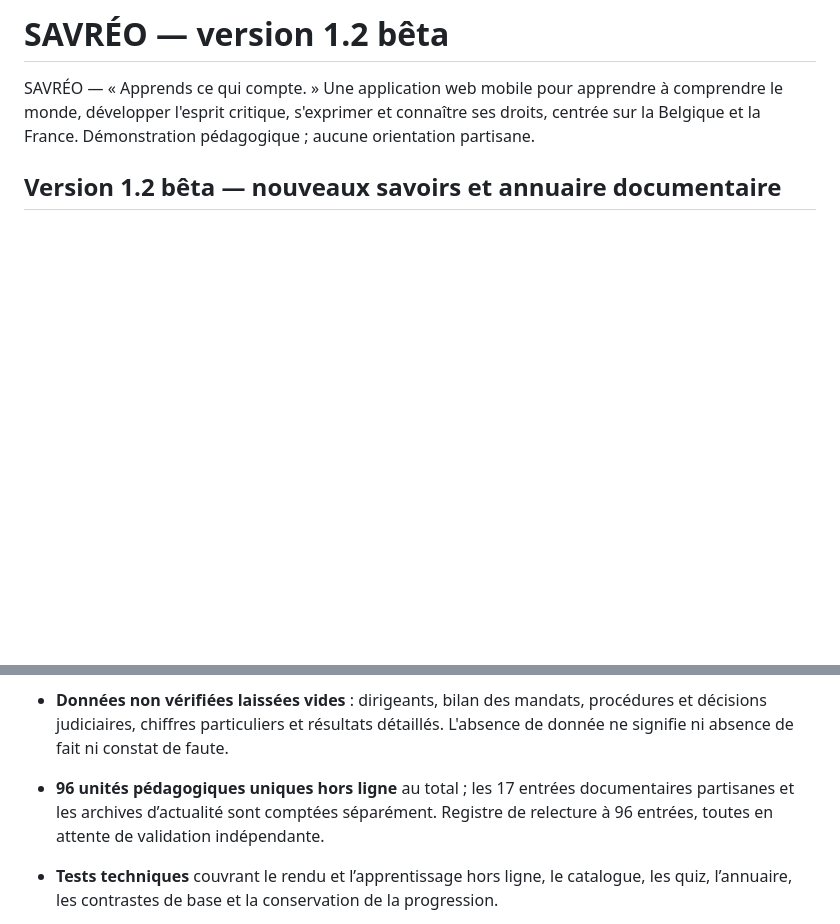
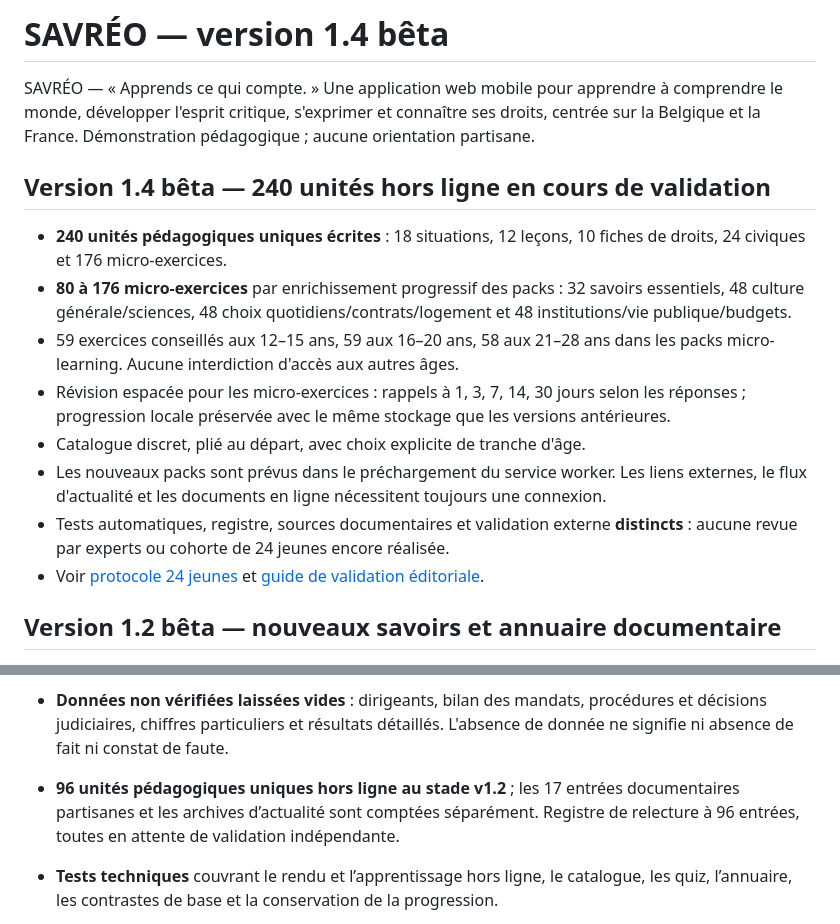
Before and after one commit to LBNA7G/lucide-citoyen, a Markdown page: README.md, 2 parts joined by grey strips. Drawn GitHub-style; blank space fills up the shorter version.

Commit message:
docs: reflect 240 written but unreviewed offline units in README.md

```diff
--- a/README.md
+++ b/README.md
@@ -1,6 +1,17 @@
-# SAVRÉO — version 1.2 bêta
+# SAVRÉO — version 1.4 bêta
 
 SAVRÉO — « Apprends ce qui compte. » Une application web mobile pour apprendre à comprendre le monde, développer l'esprit critique, s'exprimer et connaître ses droits, centrée sur la Belgique et la France. Démonstration pédagogique ; aucune orientation partisane.
+
+## Version 1.4 bêta — 240 unités hors ligne en cours de validation
+
+- **240 unités pédagogiques uniques écrites** : 18 situations, 12 leçons, 10 fiches de droits, 24 civiques et 176 micro-exercices.
+- **80 à 176 micro-exercices** par enrichissement progressif des packs : 32 savoirs essentiels, 48 culture générale/sciences, 48 choix quotidiens/contrats/logement et 48 institutions/vie publique/budgets.
+- 59 exercices conseillés aux 12–15 ans, 59 aux 16–20 ans, 58 aux 21–28 ans dans les packs micro-learning. Aucune interdiction d'accès aux autres âges.
+- Révision espacée pour les micro-exercices : rappels à 1, 3, 7, 14, 30 jours selon les réponses ; progression locale préservée avec le même stockage que les versions antérieures.
+- Catalogue discret, plié au départ, avec choix explicite de tranche d'âge.
+- Les nouveaux packs sont prévus dans le préchargement du service worker. Les liens externes, le flux d'actualité et les documents en ligne nécessitent toujours une connexion.
+- Tests automatiques, registre, sources documentaires et validation externe **distincts** : aucune revue par experts ou cohorte de 24 jeunes encore réalisée.
+- Voir [protocole 24 jeunes](docs/PILOT_24_YOUNG_USERS.md) et [guide de validation éditoriale](docs/EDITORIAL_REVIEW_PLAYBOOK.md).
 
 ## Version 1.2 bêta — nouveaux savoirs et annuaire documentaire
 
@@ -8,7 +19,7 @@ SAVRÉO — « Apprends ce qui compte. » Une application web mobile pour appren
 - **Réponses réparties entre A/B/C** pour réduire la réussite automatique par clic sur la première option. Chaque fiche contient une explication et au moins une source institutionnelle.
 - **Première bibliothèque documentaire des partis** : 12 partis belges correspondant à l’échantillon complet du chiffrage BFP de 2024, 5 documents français sélectionnés initialement à titre illustratif, **non exhaustifs**. Sources datées et directement attribuées, ordre alphabétique ; aucune note électorale ni classement.
 - **Données non vérifiées laissées vides** : dirigeants, bilan des mandats, procédures et décisions judiciaires, chiffres particuliers et résultats détaillés. L'absence de donnée ne signifie ni absence de fait ni constat de faute.
-- **96 unités pédagogiques uniques hors ligne** au total ; les 17 entrées documentaires partisanes et les archives d’actualité sont comptées séparément. Registre de relecture à 96 entrées, toutes en attente de validation indépendante.
+- **96 unités pédagogiques uniques hors ligne au stade v1.2** ; les 17 entrées documentaires partisanes et les archives d’actualité sont comptées séparément. Registre de relecture à 96 entrées, toutes en attente de validation indépendante.
 - **Tests techniques** couvrant le rendu et l’apprentissage hors ligne, le catalogue, les quiz, l’annuaire, les contrastes de base et la conservation de la progression.
 - **Actualités** : le flux en ligne existant est limité aux titres officiels nationaux ; les sources municipales et régionales disposent d’accès directs, pas encore d’agrégation automatique exhaustive.
 
```
